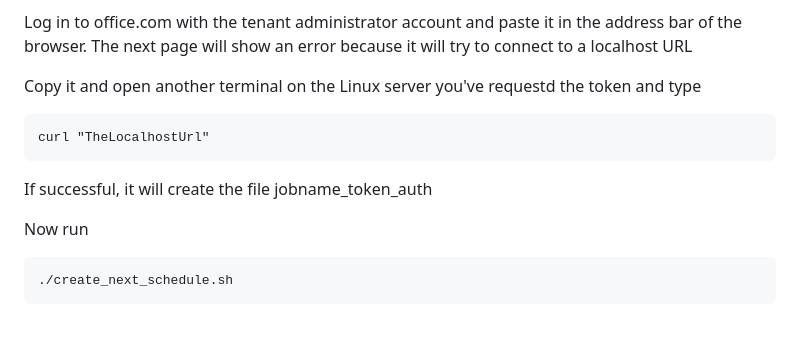
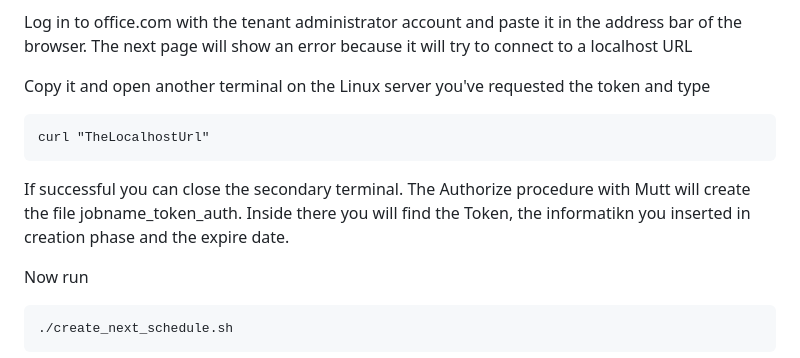
Before and after one commit to adrensnyder/ImapSyncMigrationHelper, a Markdown page: README.md, the part around the change. GitHub-like rendering; blank space fills up the shorter version.

````diff
--- a/README.md
+++ b/README.md
@@ -111,11 +111,12 @@ When requested, insert the tenant administrator account used for the migration a
 
 Log in to office.com with the tenant administrator account and paste it in the address bar of the browser. The next page will show an error because it will try to connect to a localhost URL
 
-Copy it and open another terminal on the Linux server you've requestd the token and type
+Copy it and open another terminal on the Linux server you've requested the token and type
 ```
 curl "TheLocalhostUrl"
 ```
-If successful, it will create the file jobname_token_auth
+If successful you can close the secondary terminal. The Authorize procedure with Mutt will create the file jobname_token_auth.
+Inside there you will find the Token, the informatikn you inserted in creation phase and the expire date.
 
 Now run
 ```
````
